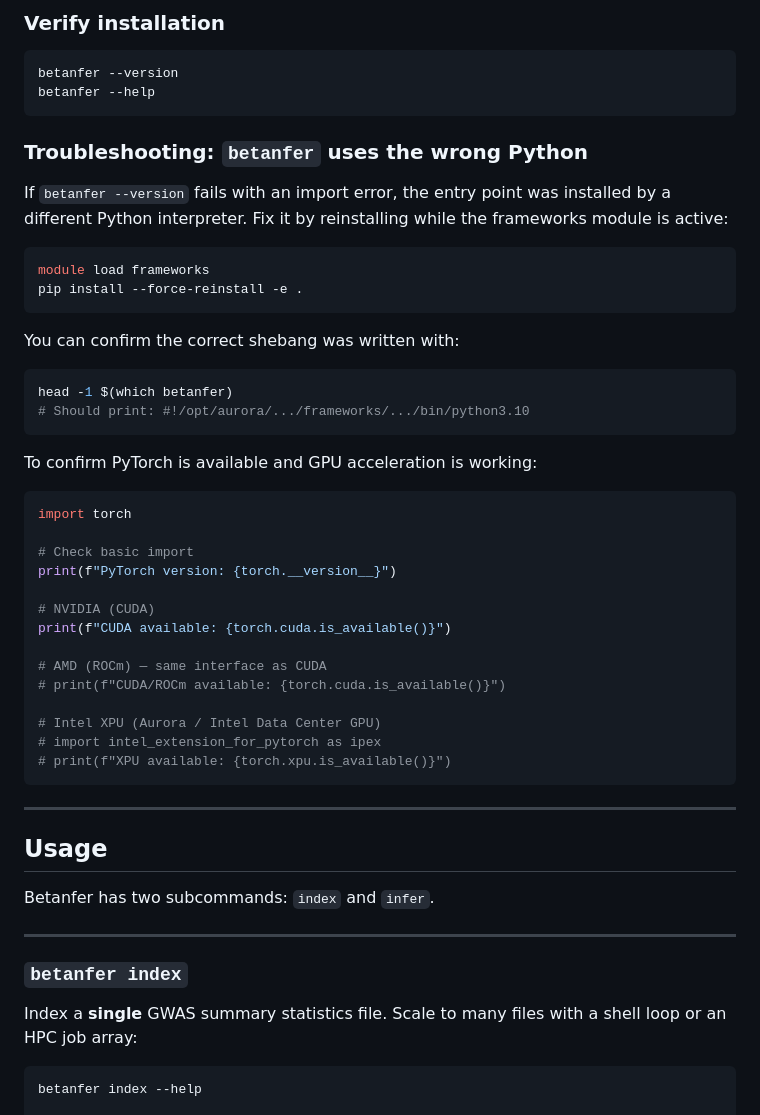
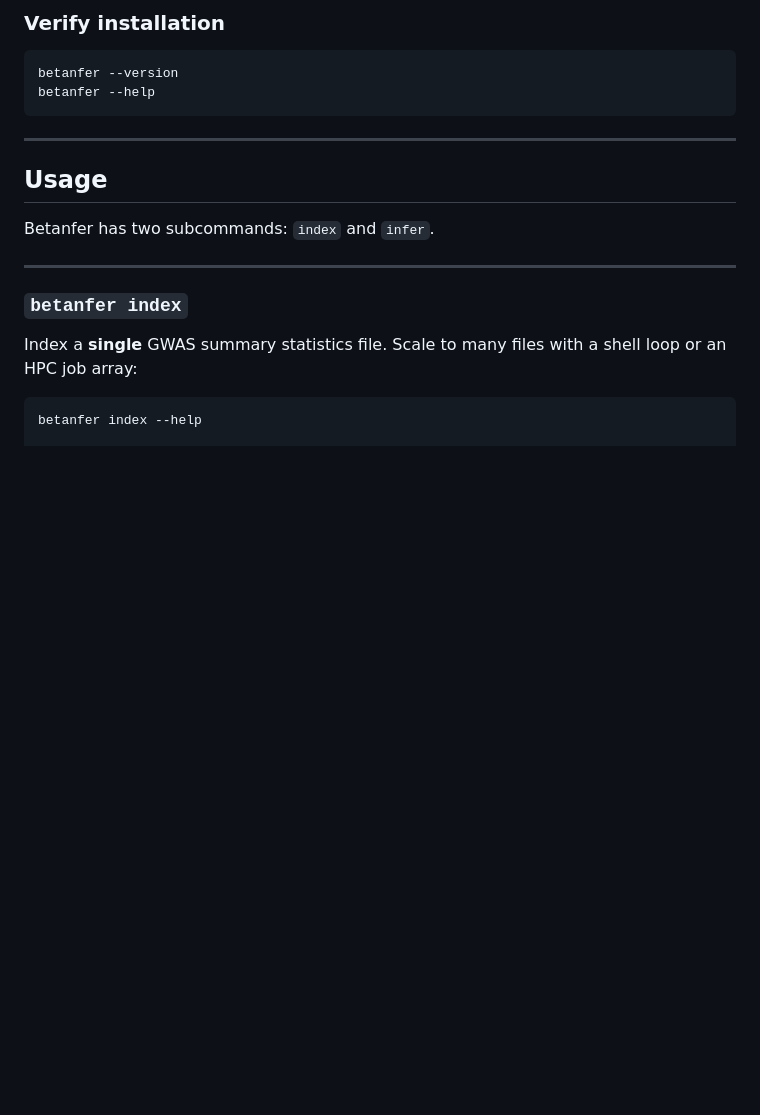
Before and after one commit to mconery/Betanfer, a Markdown page: README.md, the part around one of its changes. Drawn GitHub-style; blank space fills up the shorter version.

````diff
--- a/README.md
+++ b/README.md
@@ -99,44 +42,6 @@ pip install -e .
 betanfer --version
 betanfer --help
 ```
-
-### Troubleshooting: `betanfer` uses the wrong Python
-
-If `betanfer --version` fails with an import error, the entry point was
-installed by a different Python interpreter.  Fix it by reinstalling while the
-frameworks module is active:
-
-```bash
-module load frameworks
-pip install --force-reinstall -e .
-```
-
-You can confirm the correct shebang was written with:
-
-```bash
-head -1 $(which betanfer)
-# Should print: #!/opt/aurora/.../frameworks/.../bin/python3.10
-```
-
-To confirm PyTorch is available and GPU acceleration is working:
-
-```python
-import torch
-
-# Check basic import
-print(f"PyTorch version: {torch.__version__}")
-
-# NVIDIA (CUDA)
-print(f"CUDA available: {torch.cuda.is_available()}")
-
-# AMD (ROCm) — same interface as CUDA
-# print(f"CUDA/ROCm available: {torch.cuda.is_available()}")
-
-# Intel XPU (Aurora / Intel Data Center GPU)
-# import intel_extension_for_pytorch as ipex
-# print(f"XPU available: {torch.xpu.is_available()}")
-```
-
 ---
 
 ## Usage
````
Also changed, not shown: other parts of README.md (+0 -57 lines).
